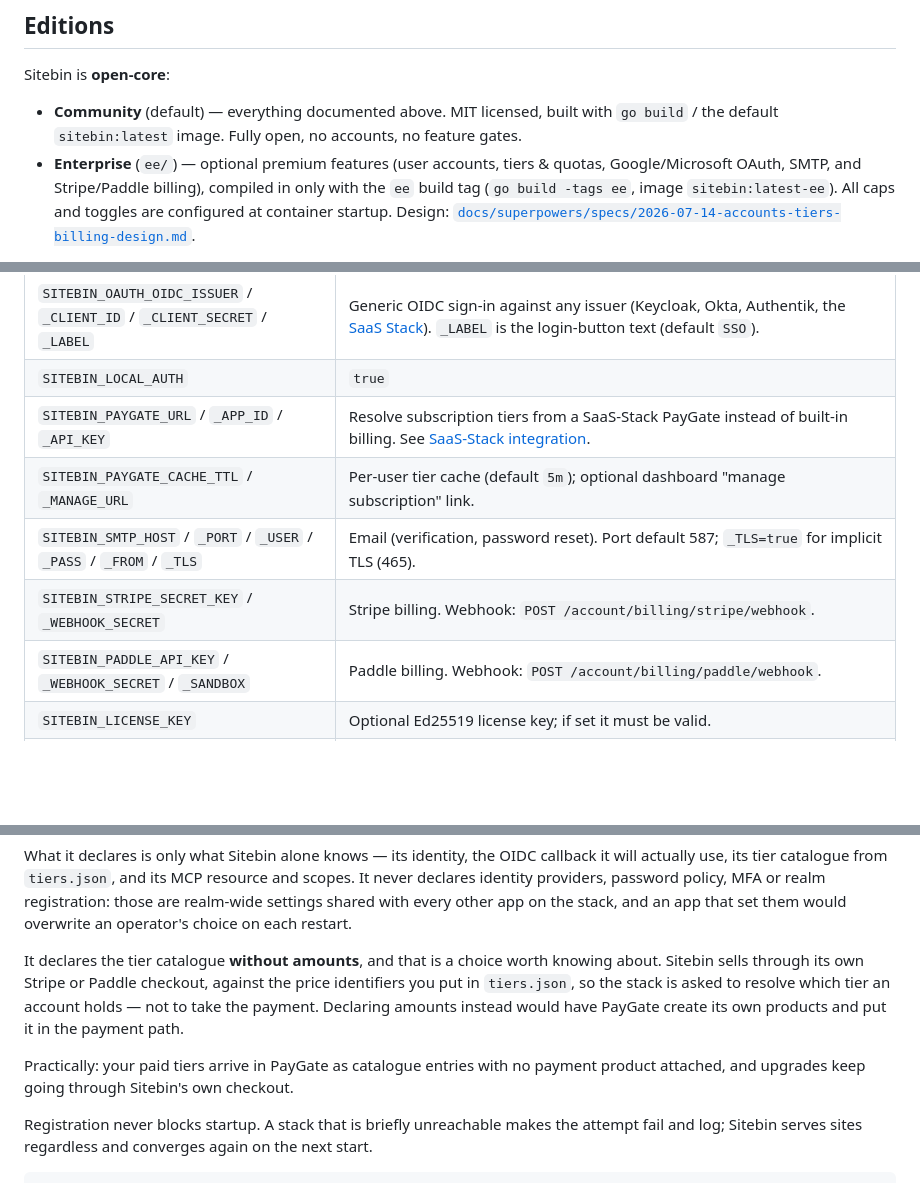
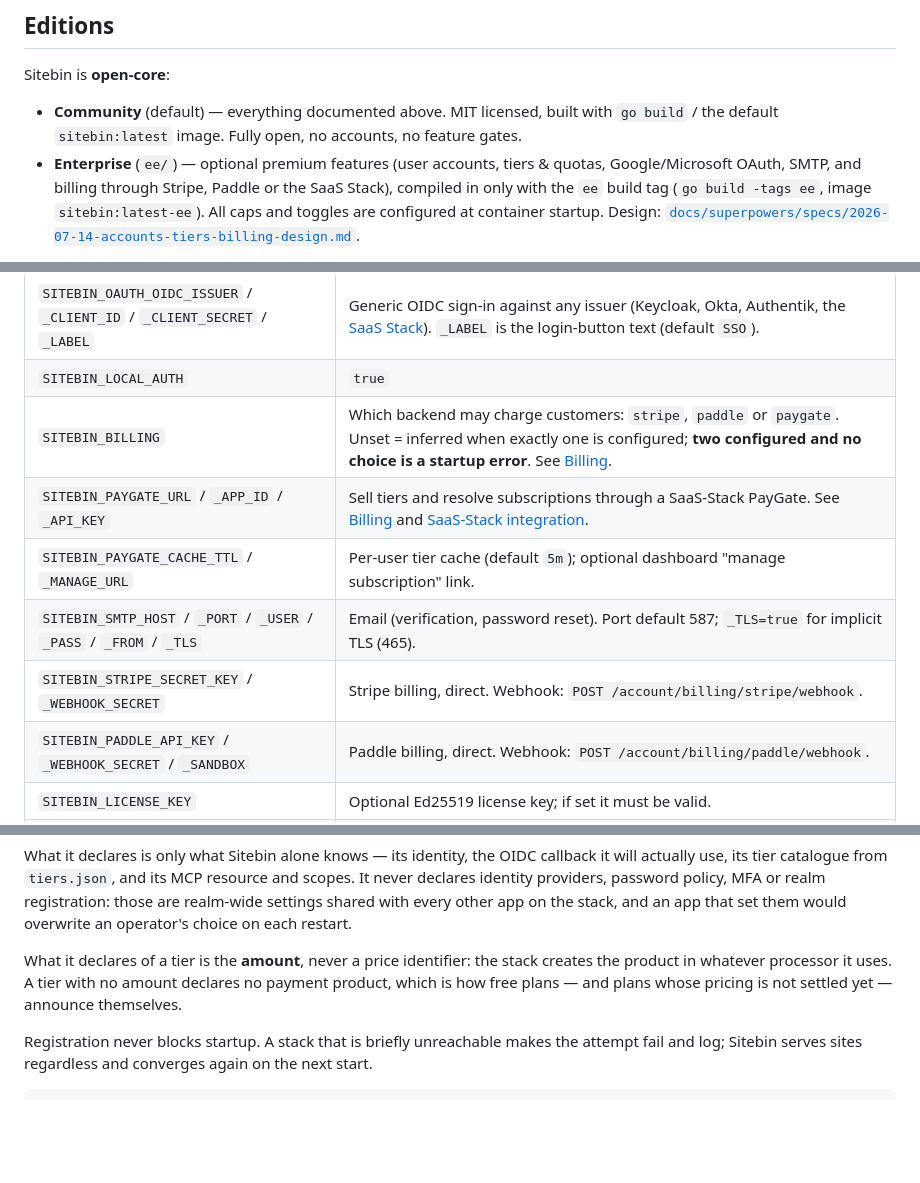
Before and after one commit to ittrail/sitebin.io, a Markdown page: README.md, 3 parts joined by grey strips. Drawn GitHub-style; blank space fills up the shorter version.

```diff
--- a/README.md
+++ b/README.md
@@ -556,7 +556,8 @@ Sitebin is **open-core**:
   with `go build` / the default `sitebin:latest` image. Fully open, no
   accounts, no feature gates.
 - **Enterprise** (`ee/`) — optional premium features (user accounts, tiers &
-  quotas, Google/Microsoft OAuth, SMTP, and Stripe/Paddle billing), compiled in
+  quotas, Google/Microsoft OAuth, SMTP, and billing through Stripe, Paddle or
+  the SaaS Stack), compiled in
   only with the `ee` build tag (`go build -tags ee`, image `sitebin:latest-ee`).
   All caps and toggles are configured at container startup. Design:
   [`docs/superpowers/specs/2026-07-14-accounts-tiers-billing-design.md`](docs/superpowers/specs/2026-07-14-accounts-tiers-billing-design.md).
@@ -586,11 +587,12 @@ community binary stays pure MIT), while `sitebin:latest-ee` includes it.
 | `SITEBIN_OAUTH_MICROSOFT_CLIENT_ID` / `_SECRET` / `_TENANT` | Microsoft OIDC (`_TENANT` default `common`). |
 | `SITEBIN_OAUTH_OIDC_ISSUER` / `_CLIENT_ID` / `_CLIENT_SECRET` / `_LABEL` | Generic OIDC sign-in against any issuer (Keycloak, Okta, Authentik, the [SaaS Stack](#saas-stack-integration)). `_LABEL` is the login-button text (default `SSO`). |
 | `SITEBIN_LOCAL_AUTH` | `true` | `false` = SSO only: no email/password form, signup/reset disabled; with a single OAuth provider, `/account/login` redirects straight to it. Requires an `SITEBIN_OAUTH_*` provider. |
-| `SITEBIN_PAYGATE_URL` / `_APP_ID` / `_API_KEY` | Resolve subscription tiers from a SaaS-Stack PayGate instead of built-in billing. See [SaaS-Stack integration](#saas-stack-integration). |
+| `SITEBIN_BILLING` | Which backend may charge customers: `stripe`, `paddle` or `paygate`. Unset = inferred when exactly one is configured; **two configured and no choice is a startup error**. See [Billing](#billing). |
+| `SITEBIN_PAYGATE_URL` / `_APP_ID` / `_API_KEY` | Sell tiers and resolve subscriptions through a SaaS-Stack PayGate. See [Billing](#billing) and [SaaS-Stack integration](#saas-stack-integration). |
 | `SITEBIN_PAYGATE_CACHE_TTL` / `_MANAGE_URL` | Per-user tier cache (default `5m`); optional dashboard "manage subscription" link. |
 | `SITEBIN_SMTP_HOST` / `_PORT` / `_USER` / `_PASS` / `_FROM` / `_TLS` | Email (verification, password reset). Port default 587; `_TLS=true` for implicit TLS (465). |
-| `SITEBIN_STRIPE_SECRET_KEY` / `_WEBHOOK_SECRET` | Stripe billing. Webhook: `POST /account/billing/stripe/webhook`. |
-| `SITEBIN_PADDLE_API_KEY` / `_WEBHOOK_SECRET` / `_SANDBOX` | Paddle billing. Webhook: `POST /account/billing/paddle/webhook`. |
+| `SITEBIN_STRIPE_SECRET_KEY` / `_WEBHOOK_SECRET` | Stripe billing, direct. Webhook: `POST /account/billing/stripe/webhook`. |
+| `SITEBIN_PADDLE_API_KEY` / `_WEBHOOK_SECRET` / `_SANDBOX` | Paddle billing, direct. Webhook: `POST /account/billing/paddle/webhook`. |
 | `SITEBIN_LICENSE_KEY` | Optional Ed25519 license key; if set it must be valid. |
 | `SITEBIN_STACK_URL` / `_APP_ID` / `_ADMIN_KEY` | Self-registration against the IT-Trail SaaS Stack. With all three set, the instance announces itself to the stack on every start — its identity, its OIDC callback, its tier catalogue and its MCP block — so auth, billing and MCP are configured by deploying rather than by hand. `_ADMIN_KEY` is the stack's platform admin key: a master credential, so keep it in a secret store. Unset = no self-registration. |
 
@@ -676,15 +752,10 @@ MFA or realm registration: those are realm-wide settings shared with every other
 app on the stack, and an app that set them would overwrite an operator's choice
 on each restart.
 
-It declares the tier catalogue **without amounts**, and that is a choice worth
-knowing about. Sitebin sells through its own Stripe or Paddle checkout, against
-the price identifiers you put in `tiers.json`, so the stack is asked to resolve
-which tier an account holds — not to take the payment. Declaring amounts instead
-would have PayGate create its own products and put it in the payment path.
-
-Practically: your paid tiers arrive in PayGate as catalogue entries with no
-payment product attached, and upgrades keep going through Sitebin's own
-checkout.
+What it declares of a tier is the **amount**, never a price identifier: the
+stack creates the product in whatever processor it uses. A tier with no amount
+declares no payment product, which is how free plans — and plans whose pricing
+is not settled yet — announce themselves.
 
 Registration never blocks startup. A stack that is briefly unreachable makes
 the attempt fail and log; Sitebin serves sites regardless and converges again
```
Also changed, not shown: other parts of README.md (+74 -0 lines).
